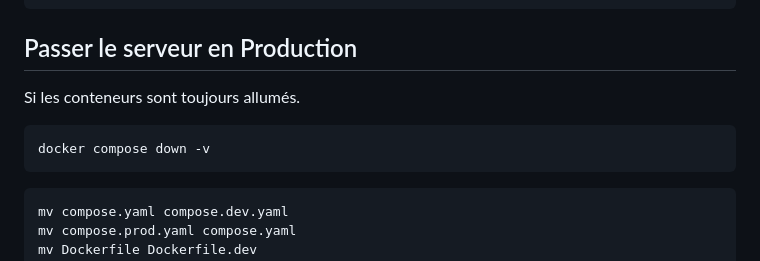
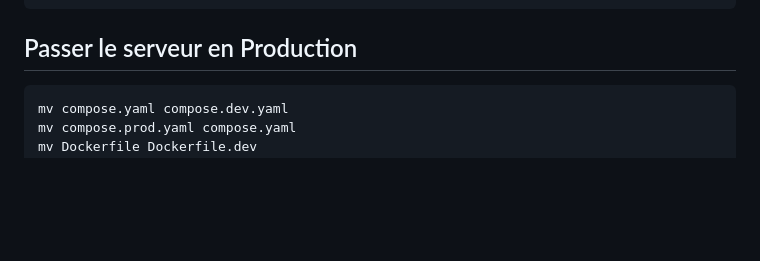
Before and after one commit to CodeWithRaph/Remote-log-reader, a Markdown page: Installation.md, the part around the change. Drawn GitHub-style; blank space fills up the shorter version.

````diff
--- a/Installation.md
+++ b/Installation.md
@@ -134,11 +134,6 @@ done
 
 ## Passer le serveur en Production
 
-Si les conteneurs sont toujours allumés.
-```bash
-docker compose down -v
-```
-
 ```bash
 mv compose.yaml compose.dev.yaml
 mv compose.prod.yaml compose.yaml
````
Also changed, not shown: Installation.en.md (+0 -5 lines).
